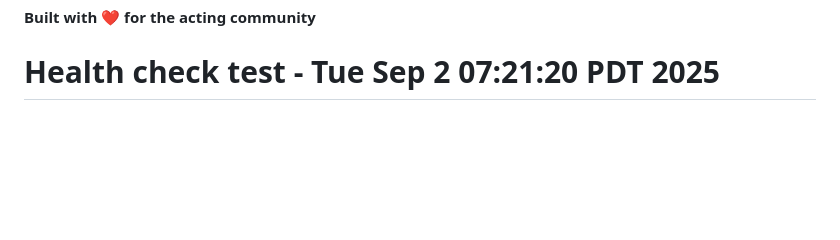
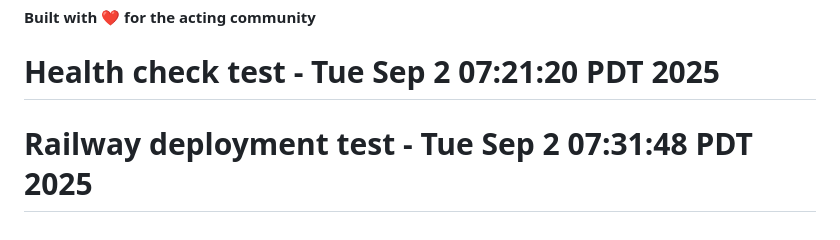
Before and after one commit to cor9/prep101-backend, a Markdown page: README.md, the part around the change. Drawn GitHub-style; blank space fills up the shorter version.

Commit message:
🚀 Trigger Railway deployment - ports cleared

```diff
--- a/README.md
+++ b/README.md
@@ -206,3 +206,4 @@ Visit: http://localhost:5001 (Backend) | http://localhost:3000 (Frontend - when
 
 **Built with ❤️ for the acting community**
 # Health check test - Tue Sep  2 07:21:20 PDT 2025
+# Railway deployment test - Tue Sep  2 07:31:48 PDT 2025
```
